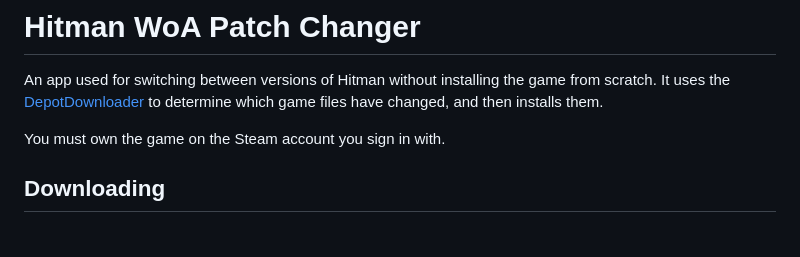
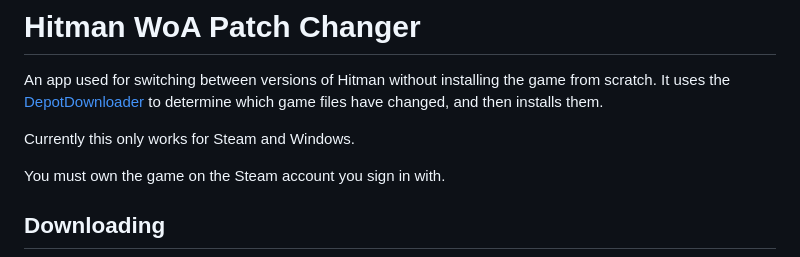
Before and after one commit to Rekt05/hitman-patch-changer, a Markdown page: README.md, the part around the change. Drawn GitHub-style; blank space fills up the shorter version.

Commit message:
upd readme

```diff
--- a/README.md
+++ b/README.md
@@ -1,6 +1,8 @@
 # Hitman WoA Patch Changer
 
 An app used for switching between versions of Hitman without installing the game from scratch. It uses the [DepotDownloader](https://github.com/SteamRE/DepotDownloader) to determine which game files have changed, and then installs them.
+
+Currently this only works for Steam and Windows.
 
 You must own the game on the Steam account you sign in with.
 
```
